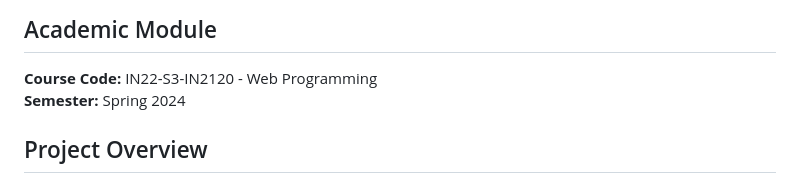
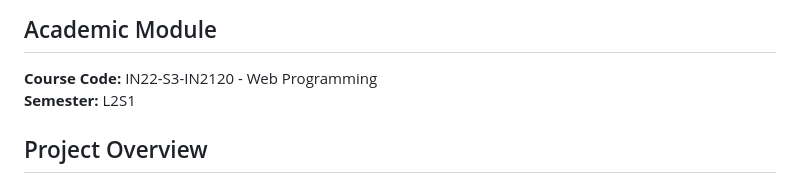
Before and after one commit to ChamilkaMihiraj2002/Health-app, a Markdown page: README.md, the part around the change. GitHub-like rendering.

```diff
--- a/README.md
+++ b/README.md
@@ -2,7 +2,7 @@
 
 ## Academic Module
 **Course Code:** IN22-S3-IN2120 - Web Programming
-**Semester:** Spring 2024
+**Semester:** L2S1
 
 ## Project Overview
 This web application is a comprehensive medical appointment booking system designed to streamline the process of scheduling medical consultations. The platform provides an intuitive interface for patients to browse doctors, view their specialties, and book appointments seamlessly.
```
